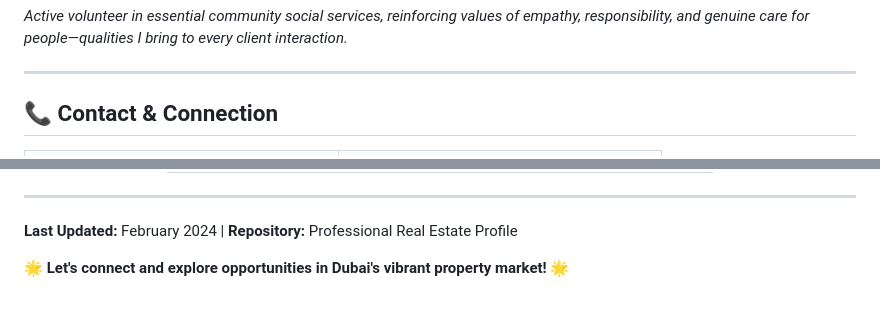
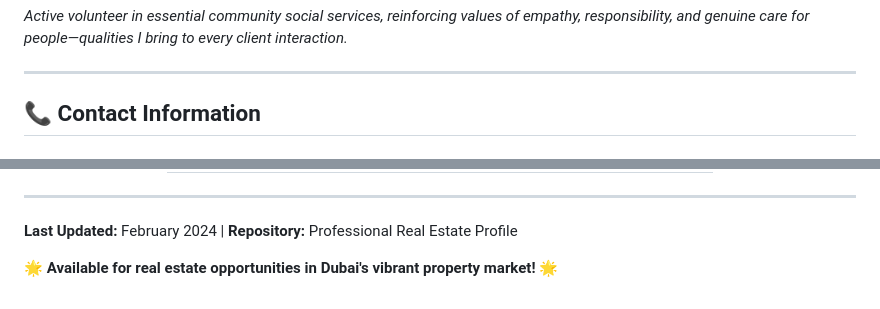
Before and after one commit to tbetwala29-spec/vision-real-estate-taher, a Markdown page: README.md, 2 parts joined by grey strips. Rendered like a GitHub page.

Commit message:
Refactor contact information layout in README
Updated contact information section and removed unnecessary div elements.

```diff
--- a/README.md
+++ b/README.md
@@ -115,5 +108,5 @@
 
 ---
 
-## 📞 **Contact & Connection**
+## 📞 **Contact Information**
 
@@ -209,5 +190,5 @@
 
 <footer align="center" style="margin-top: 40px; padding-top: 20px; border-top: 2px solid #eee; color: #666;">
   <p><strong>Last Updated:</strong> February 2024 | <strong>Repository:</strong> Professional Real Estate Profile</p>
-  <p>🌟 <strong>Let's connect and explore opportunities in Dubai's vibrant property market!</strong> 🌟</p>
+  <p>🌟 <strong>Available for real estate opportunities in Dubai's vibrant property market!</strong> 🌟</p>
 </footer>
```
Also changed, not shown: other parts of README.md (+22 -41 lines).
